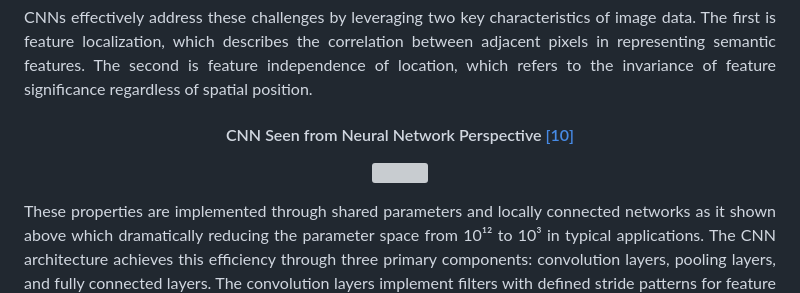
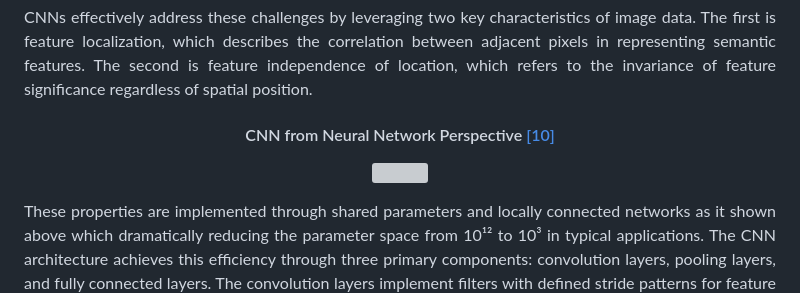
Before and after one commit to kev-nat/Leukemia-Classification-and-Segmentation-from-Microscopic-Images, a Markdown page: README.md, the part around the change printed below. GitHub-like rendering; grey boxes are pictures that could not be loaded.

```diff
--- a/README.md
+++ b/README.md
@@ -1167,7 +1167,7 @@ CNNs effectively address these challenges by leveraging two key characteristics
 </p>
 
 <h4 align="center">
-CNN Seen from Neural Network Perspective <a href="https://arxiv.org/pdf/1706.09077">[10]</a>
+CNN from Neural Network Perspective <a href="https://arxiv.org/pdf/1706.09077">[10]</a>
 </h4>
 
 <p align="center">
```
Also changed, not shown: other parts of README.md (+2 -2 lines).
